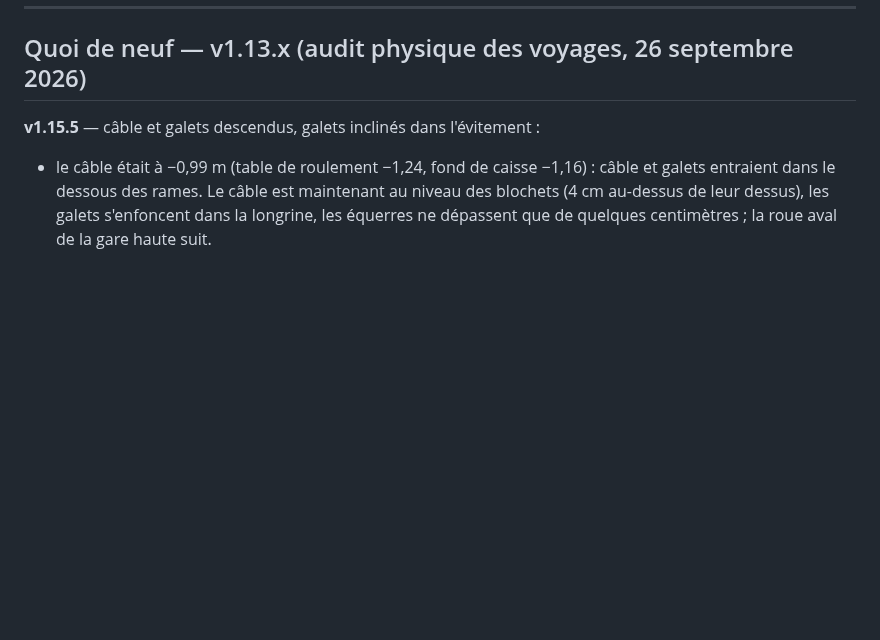
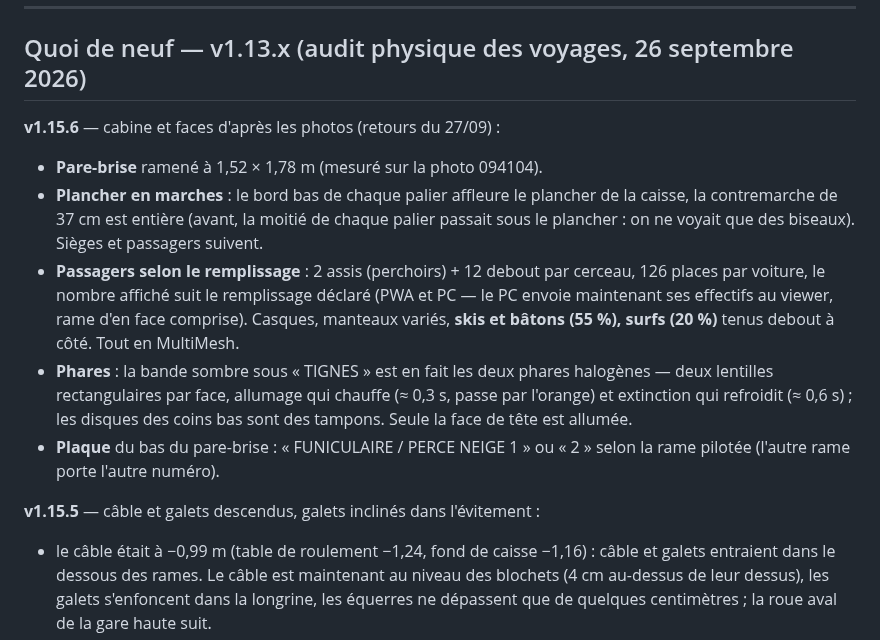
Before and after one commit to ARP273-ROSE/perce-neige-sim, a Markdown page: README.md, the part around the change. Rendered like a GitHub page; blank space fills up the shorter version.

Commit message:
Pare-brise mesure, marches entieres, passagers selon remplissage, phares halogenes
- Pare-brise ramene a 1,52 x 1,78 m (photo 094104).
- Plancher en marches : le bord bas de chaque palier affleure le plancher
  de la caisse, contremarche de 37 cm entiere (la moitie des paliers
  passait sous le plancher).
- Passagers en MultiMesh : 2 assis + 12 debout par cerceau, le nombre
  affiche suit pax_car1/pax_car2 (PWA) ou l'etat envoye par le PC (qui
  transmet maintenant pax_car1, pax_car2, ghost_pax) ; casques, manteaux,
  skis + batons, surfs tenus debout.
- Phares : la bande sombre sous TIGNES est les deux phares halogenes ;
  allumage qui chauffe (0,3 s, par l'orange), extinction qui refroidit ;
  seule la face de tete est allumee ; les disques des coins = tampons.
- Plaque du pare-brise : FUNICULAIRE / PERCE NEIGE 1 ou 2 selon la rame.

```diff
--- a/README.md
+++ b/README.md
@@ -13,6 +13,25 @@ An accurate PyQt6 simulation of the *Perce-Neige* underground funicular (built 1
 ---
 
 ## Quoi de neuf — v1.13.x (audit physique des voyages, 26 septembre 2026)
+
+**v1.15.6** — cabine et faces d'après les photos (retours du 27/09) :
+- **Pare-brise** ramené à 1,52 × 1,78 m (mesuré sur la photo 094104).
+- **Plancher en marches** : le bord bas de chaque palier affleure le
+  plancher de la caisse, la contremarche de 37 cm est entière (avant, la
+  moitié de chaque palier passait sous le plancher : on ne voyait que des
+  biseaux). Sièges et passagers suivent.
+- **Passagers selon le remplissage** : 2 assis (perchoirs) + 12 debout par
+  cerceau, 126 places par voiture, le nombre affiché suit le remplissage
+  déclaré (PWA et PC — le PC envoie maintenant ses effectifs au viewer,
+  rame d'en face comprise). Casques, manteaux variés, **skis et bâtons
+  (55 %), surfs (20 %)** tenus debout à côté. Tout en MultiMesh.
+- **Phares** : la bande sombre sous « TIGNES » est en fait les deux phares
+  halogènes — deux lentilles rectangulaires par face, allumage qui chauffe
+  (≈ 0,3 s, passe par l'orange) et extinction qui refroidit (≈ 0,6 s) ;
+  les disques des coins bas sont des tampons. Seule la face de tête est
+  allumée.
+- **Plaque** du bas du pare-brise : « FUNICULAIRE / PERCE NEIGE 1 » ou
+  « 2 » selon la rame pilotée (l'autre rame porte l'autre numéro).
 
 **v1.15.5** — câble et galets descendus, galets inclinés dans l'évitement :
 - le câble était à −0,99 m (table de roulement −1,24, fond de caisse −1,16) :
```
Also changed, not shown: audit_physique/rame_face.png, audit_physique/rame_rendu.png, 6 other files.
